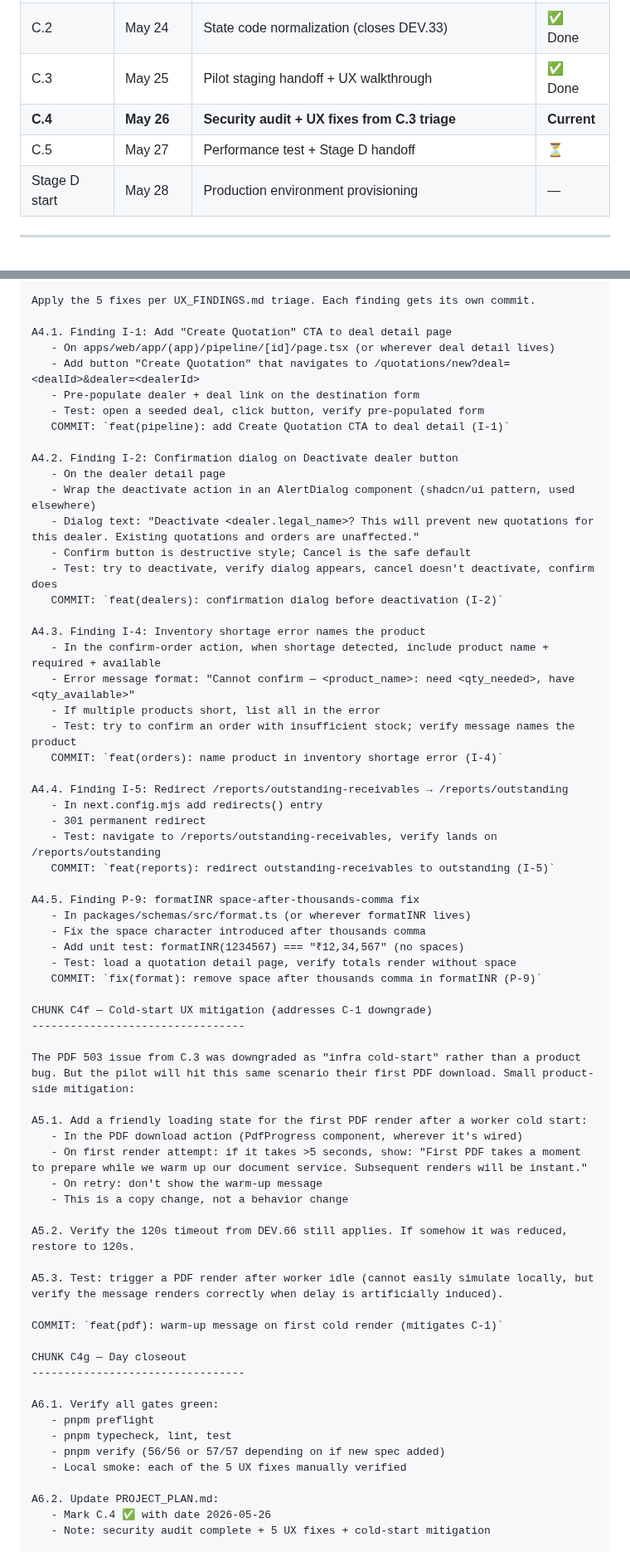
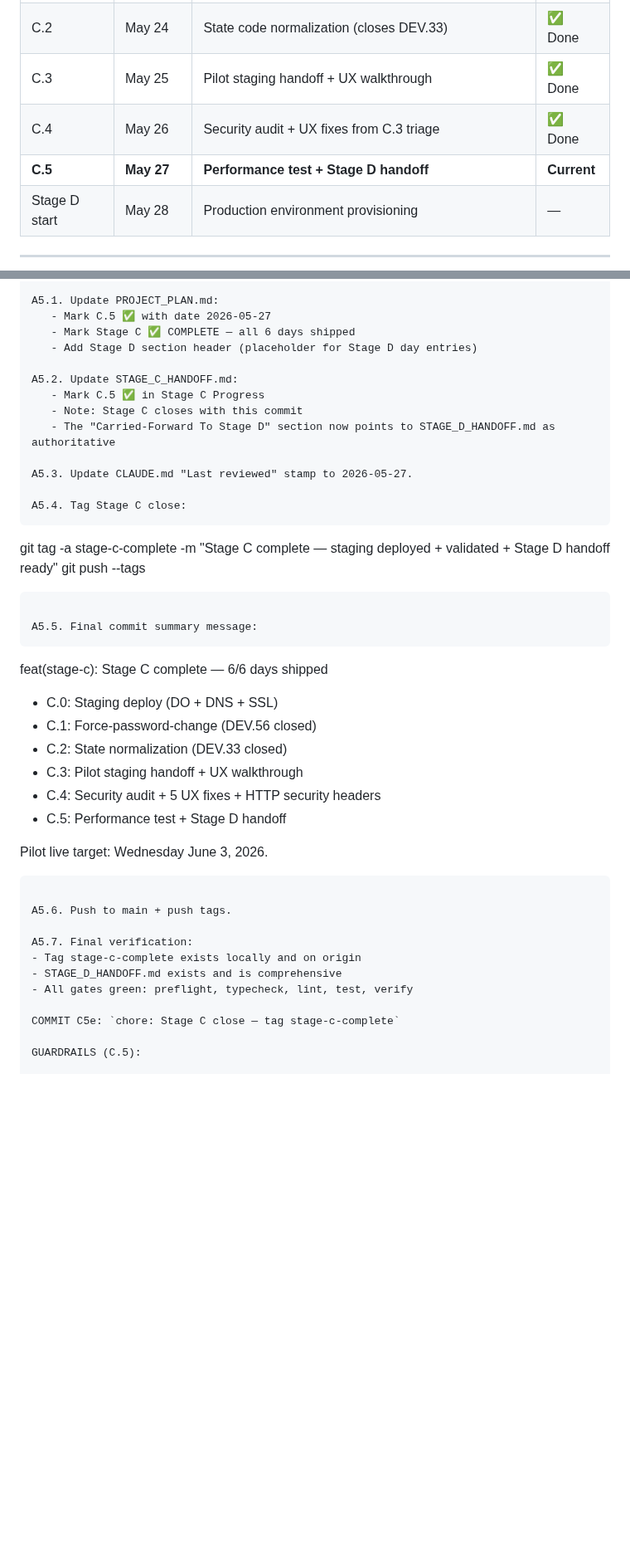
Before and after one commit to dealerlink/dealerlink, a Markdown page: STAGE_C_PROMPTS.md, 2 parts joined by grey strips. Shown at 83% size. Rendered like a GitHub page; blank space fills up the shorter version.

Commit message:
docs: add C.5 prompt + C.4 closeout to STAGE_C_PROMPTS

````diff
--- a/STAGE_C_PROMPTS.md
+++ b/STAGE_C_PROMPTS.md
@@ -13,8 +13,8 @@ Stage C runs from May 21 to May 27, 2026. Goal: validate the Stage B build is pr
 | C.1           | May 23     | Force-password-change (closes DEV.56)                        | ✅ Done     |
 | C.2           | May 24     | State code normalization (closes DEV.33)                     | ✅ Done     |
 | C.3           | May 25     | Pilot staging handoff + UX walkthrough                       | ✅ Done     |
-| **C.4**       | **May 26** | **Security audit + UX fixes from C.3 triage**                | **Current** |
-| C.5           | May 27     | Performance test + Stage D handoff                           | ⏳          |
+| C.4           | May 26     | Security audit + UX fixes from C.3 triage                    | ✅ Done     |
+| **C.5**       | **May 27** | **Performance test + Stage D handoff**                       | **Current** |
 | Stage D start | May 28     | Production environment provisioning                          | —           |
 
 ---
@@ -264,69 +361,49 @@ CHUNK C4e — UX fixes from C.3 triage
 ---------------------------------
 
-Apply the 5 fixes per UX_FINDINGS.md triage. Each finding gets its own commit.
+A5.1. Update PROJECT_PLAN.md:
+   - Mark C.5 ✅ with date 2026-05-27
+   - Mark Stage C ✅ COMPLETE — all 6 days shipped
+   - Add Stage D section header (placeholder for Stage D day entries)
 
-A4.1. Finding I-1: Add "Create Quotation" CTA to deal detail page
-   - On apps/web/app/(app)/pipeline/[id]/page.tsx (or wherever deal detail lives)
-   - Add button "Create Quotation" that navigates to /quotations/new?deal=<dealId>&dealer=<dealerId>
-   - Pre-populate dealer + deal link on the destination form
-   - Test: open a seeded deal, click button, verify pre-populated form
-   COMMIT: `feat(pipeline): add Create Quotation CTA to deal detail (I-1)`
+A5.2. Update STAGE_C_HANDOFF.md:
+   - Mark C.5 ✅ in Stage C Progress
+   - Note: Stage C closes with this commit
+   - The "Carried-Forward To Stage D" section now points to STAGE_D_HANDOFF.md as authoritative
 
-A4.2. Finding I-2: Confirmation dialog on Deactivate dealer button
-   - On the dealer detail page
-   - Wrap the deactivate action in an AlertDialog component (shadcn/ui pattern, used elsewhere)
-   - Dialog text: "Deactivate <dealer.legal_name>? This will prevent new quotations for this dealer. Existing quotations and orders are unaffected."
-   - Confirm button is destructive style; Cancel is the safe default
-   - Test: try to deactivate, verify dialog appears, cancel doesn't deactivate, confirm does
-   COMMIT: `feat(dealers): confirmation dialog before deactivation (I-2)`
+A5.3. Update CLAUDE.md "Last reviewed" stamp to 2026-05-27.
 
-A4.3. Finding I-4: Inventory shortage error names the product
-   - In the confirm-order action, when shortage detected, include product name + required + available
-   - Error message format: "Cannot confirm — <product_name>: need <qty_needed>, have <qty_available>"
-   - If multiple products short, list all in the error
-   - Test: try to confirm an order with insufficient stock; verify message names the product
-   COMMIT: `feat(orders): name product in inventory shortage error (I-4)`
+A5.4. Tag Stage C close:
+```
 
-A4.4. Finding I-5: Redirect /reports/outstanding-receivables → /reports/outstanding
-   - In next.config.mjs add redirects() entry
-   - 301 permanent redirect
-   - Test: navigate to /reports/outstanding-receivables, verify lands on /reports/outstanding
-   COMMIT: `feat(reports): redirect outstanding-receivables to outstanding (I-5)`
+git tag -a stage-c-complete -m "Stage C complete — staging deployed + validated + Stage D handoff ready"
+git push --tags
 
-A4.5. Finding P-9: formatINR space-after-thousands-comma fix
-   - In packages/schemas/src/format.ts (or wherever formatINR lives)
-   - Fix the space character introduced after thousands comma
-   - Add unit test: formatINR(1234567) === "₹12,34,567" (no spaces)
-   - Test: load a quotation detail page, verify totals render without space
-   COMMIT: `fix(format): remove space after thousands comma in formatINR (P-9)`
+```
 
-CHUNK C4f — Cold-start UX mitigation (addresses C-1 downgrade)
----------------------------------
+A5.5. Final commit summary message:
+```
 
-The PDF 503 issue from C.3 was downgraded as "infra cold-start" rather than a product bug. But the pilot will hit this same scenario their first PDF download. Small product-side mitigation:
+feat(stage-c): Stage C complete — 6/6 days shipped
 
-A5.1. Add a friendly loading state for the first PDF render after a worker cold start:
-   - In the PDF download action (PdfProgress component, wherever it's wired)
-   - On first render attempt: if it takes >5 seconds, show: "First PDF takes a moment to prepare while we warm up our document service. Subsequent renders will be instant."
-   - On retry: don't show the warm-up message
-   - This is a copy change, not a behavior change
+- C.0: Staging deploy (DO + DNS + SSL)
+- C.1: Force-password-change (DEV.56 closed)
+- C.2: State normalization (DEV.33 closed)
+- C.3: Pilot staging handoff + UX walkthrough
+- C.4: Security audit + 5 UX fixes + HTTP security headers
+- C.5: Performance test + Stage D handoff
 
-A5.2. Verify the 120s timeout from DEV.66 still applies. If somehow it was reduced, restore to 120s.
+Pilot live target: Wednesday June 3, 2026.
 
-A5.3. Test: trigger a PDF render after worker idle (cannot easily simulate locally, but verify the message renders correctly when delay is artificially induced).
+```
 
-COMMIT: `feat(pdf): warm-up message on first cold render (mitigates C-1)`
+A5.6. Push to main + push tags.
 
-CHUNK C4g — Day closeout
----------------------------------
+A5.7. Final verification:
+- Tag stage-c-complete exists locally and on origin
+- STAGE_D_HANDOFF.md exists and is comprehensive
+- All gates green: preflight, typecheck, lint, test, verify
 
-A6.1. Verify all gates green:
-   - pnpm preflight
-   - pnpm typecheck, lint, test
-   - pnpm verify (56/56 or 57/57 depending on if new spec added)
-   - Local smoke: each of the 5 UX fixes manually verified
+COMMIT C5e: `chore: Stage C close — tag stage-c-complete`
 
-A6.2. Update PROJECT_PLAN.md:
-   - Mark C.4 ✅ with date 2026-05-26
-   - Note: security audit complete + 5 UX fixes + cold-start mitigation
+GUARDRAILS (C.5):
 
````
Also changed, not shown: other parts of STAGE_C_PROMPTS.md (+269 -203 lines).
